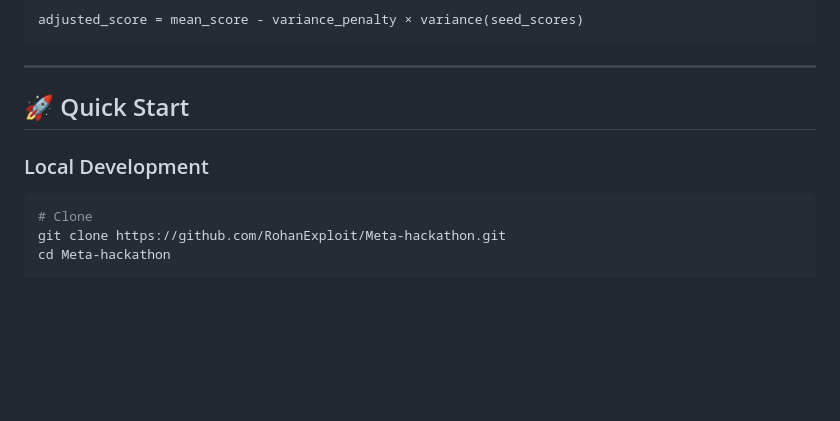
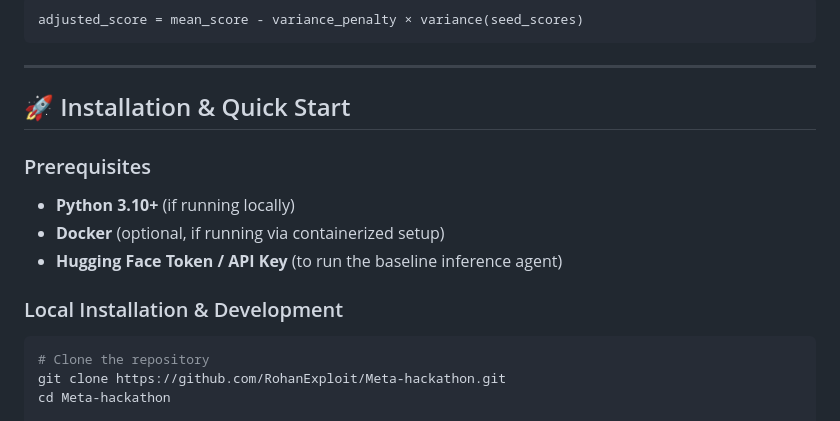
Before and after one commit to RohanExploit/Meta-hackathon, a Markdown page: README.md, the part around the change. Drawn GitHub-style; blank space fills up the shorter version.

````diff
--- a/README.md
+++ b/README.md
@@ -137,12 +137,17 @@ adjusted_score = mean_score - variance_penalty × variance(seed_scores)
 
 ---
 
-## 🚀 Quick Start
+## 🚀 Installation & Quick Start
 
-### Local Development
+### Prerequisites
+- **Python 3.10+** (if running locally)
+- **Docker** (optional, if running via containerized setup)
+- **Hugging Face Token / API Key** (to run the baseline inference agent)
+
+### Local Installation & Development
 
 ```bash
-# Clone
+# Clone the repository
 git clone https://github.com/RohanExploit/Meta-hackathon.git
 cd Meta-hackathon
 
````
